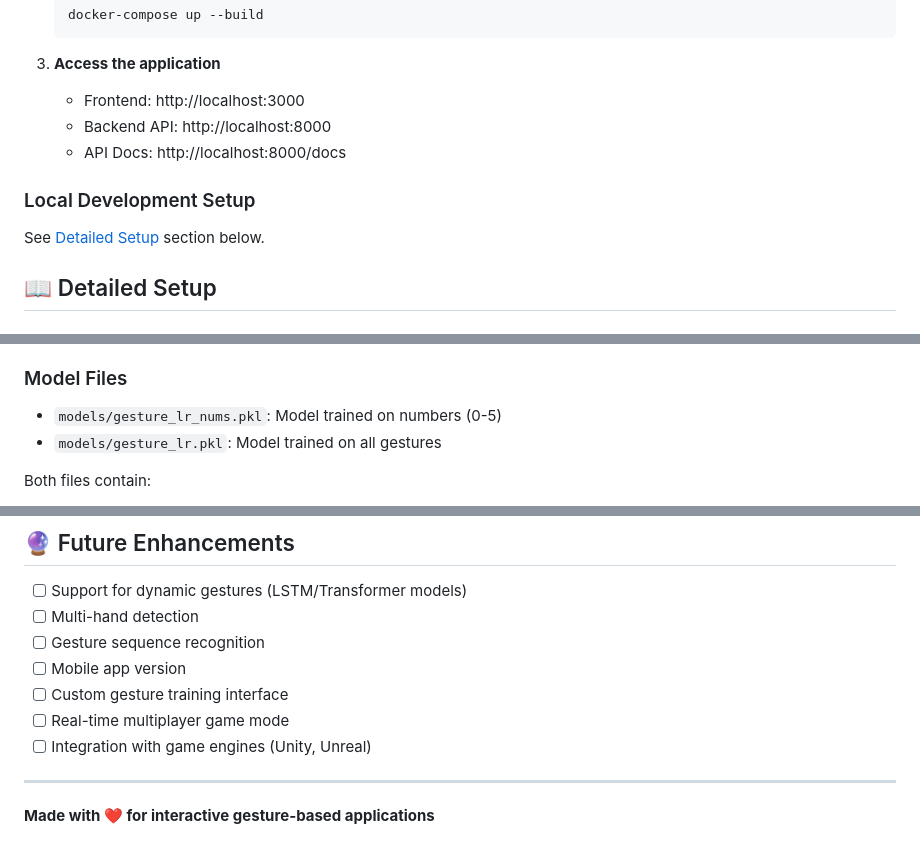
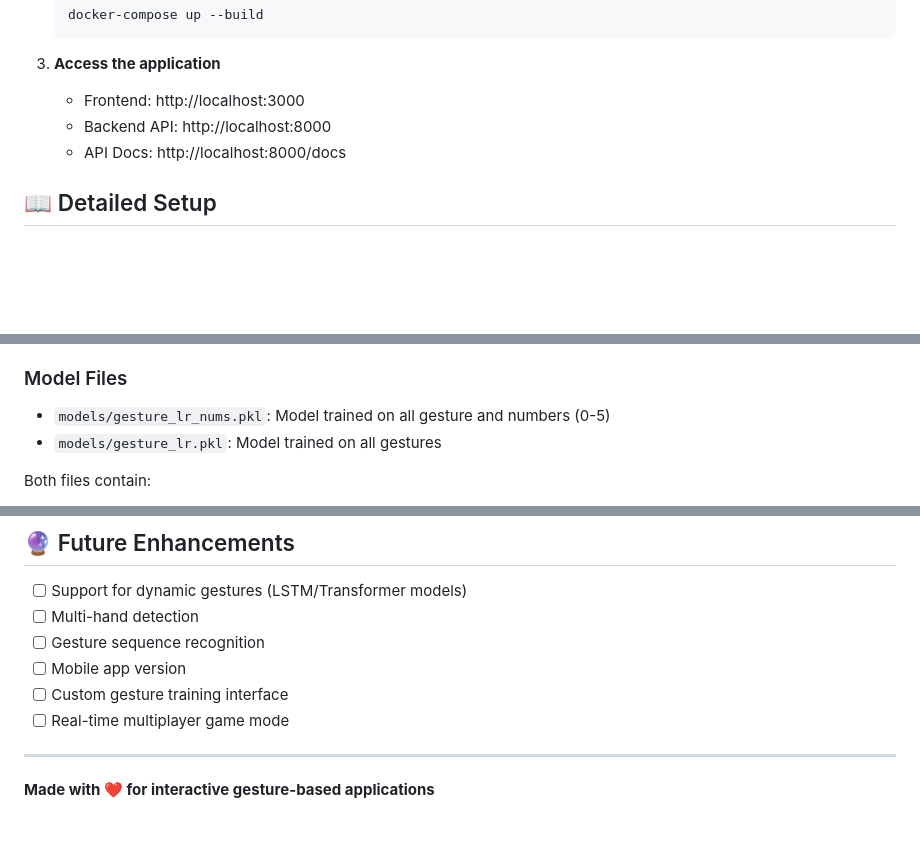
Before and after one commit to fleeshka/Hand-Gesture-Recognition, a Markdown page: README.md, 3 parts joined by grey strips. Rendered like a GitHub page; blank space fills up the shorter version.

```diff
--- a/README.md
+++ b/README.md
@@ -148,10 +148,6 @@ Hand-Gesture-Recognition-1/
    - Backend API: http://localhost:8000
    - API Docs: http://localhost:8000/docs
 
-### Local Development Setup
-
-See [Detailed Setup](#detailed-setup) section below.
-
 ## 📖 Detailed Setup
 
 ### Backend Setup
@@ -348,7 +340,7 @@ The system uses a **Logistic Regression** classifier from scikit-learn with the
 
 ### Model Files
 
-- `models/gesture_lr_nums.pkl`: Model trained on numbers (0-5)
+- `models/gesture_lr_nums.pkl`: Model trained on all gesture and numbers (0-5)
 - `models/gesture_lr.pkl`: Model trained on all gestures
 
 Both files contain:
@@ -550,7 +523,6 @@ This project is open source.
 - [ ] Mobile app version
 - [ ] Custom gesture training interface
 - [ ] Real-time multiplayer game mode
-- [ ] Integration with game engines (Unity, Unreal)
 
 ---
 
```
Also changed, not shown: other parts of README.md (+6 -29 lines).
